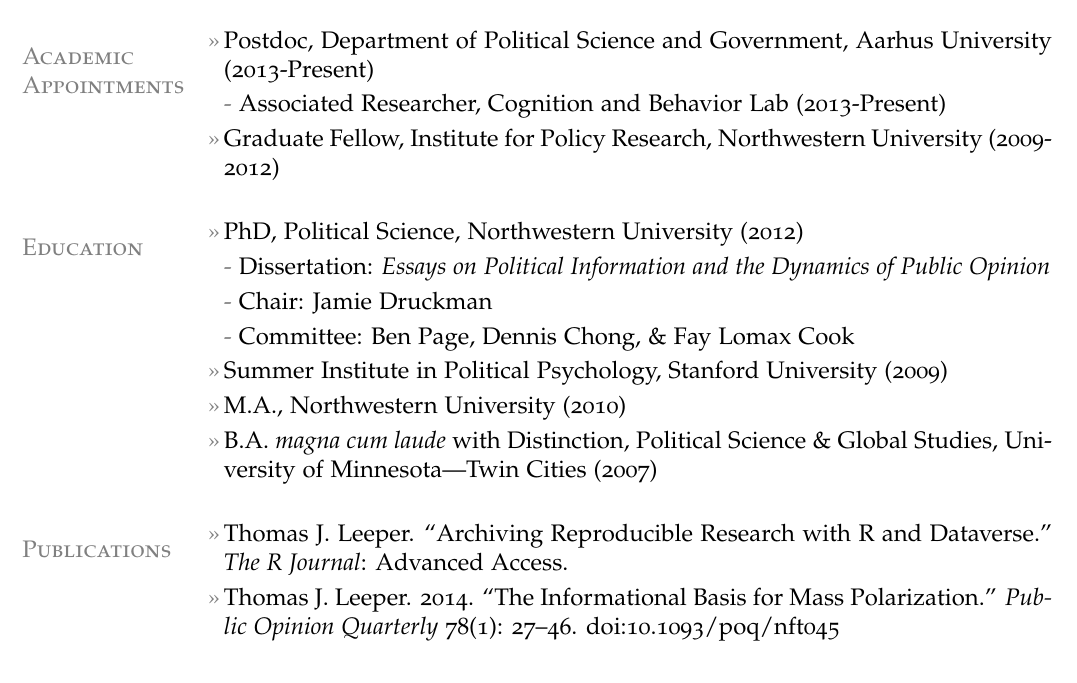
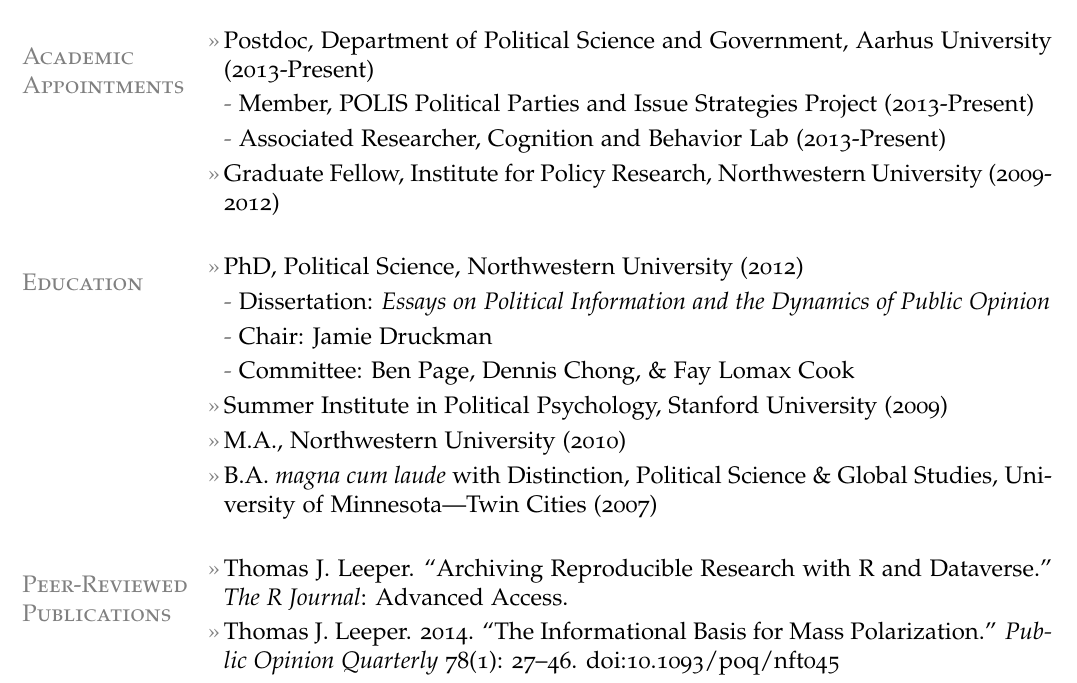
Before and after one commit to leeper/leeper.github.io, a LaTeX CV (cv/cv.tex): part of page 1 of 8, cut so that both start at the same text. Compiled offline with pdfLaTeX.

Commit message:
minor changes to cv

```diff
--- a/cv/cv.tex
+++ b/cv/cv.tex
@@ -51,6 +51,7 @@
 
 \section{Academic Appointments}
 \entry{Postdoc, Department of Political Science and Government, Aarhus University (2013-Present)}
+\subentry{Member, POLIS Political Parties and Issue Strategies Project (2013-Present)}
 \subentry{Associated Researcher, Cognition and Behavior Lab (2013-Present)}
 \entry{Graduate Fellow, Institute for Policy Research, Northwestern University (2009-2012)}
 
@@ -70,7 +71,7 @@
 %\subentry{Semester Abroad: Fundación Jose Ortega y Gassett, Toledo, Castilla-La Mancha, Spain (2006)}
 %\subentry{Honors Thesis, magna cum laude: ``Sympathy, Dissonance, and Affect Transfer: The Electoral Implications of Political Death.'' Adviser: Dr. Joanne Miller.}
 
-\section{Publications}
+\section{Peer-Reviewed Publications}
 \entry{Thomas J. Leeper. ``Archiving Reproducible Research with R and Dataverse.'' {\em The R Journal}: Advanced Access.}
 \entry{Thomas J. Leeper. 2014. ``The Informational Basis for Mass Polarization.'' {\em Public Opinion Quarterly} 78(1): 27--46. doi:10.1093/poq/nft045}
 \entry{Thomas J. Leeper, and Rune Slothuus. 2014. ``Political Parties, Motivated Reasoning, and Public Opinion Formation.'' {\em Advances in Political Psychology} 35 (Supplement 1): 129--156. doi:10.1111/pops.12164.}
```
Also changed, not shown: cv/cv.tex (2 more changed lines).
